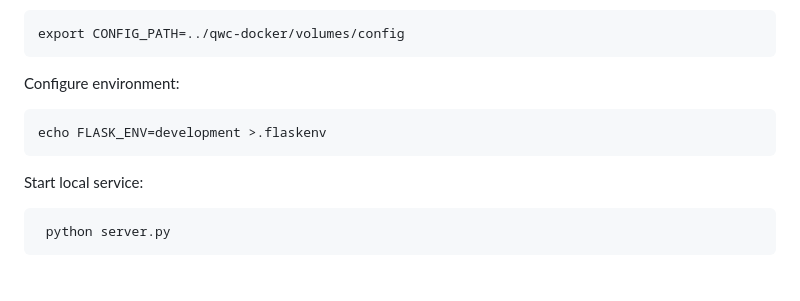
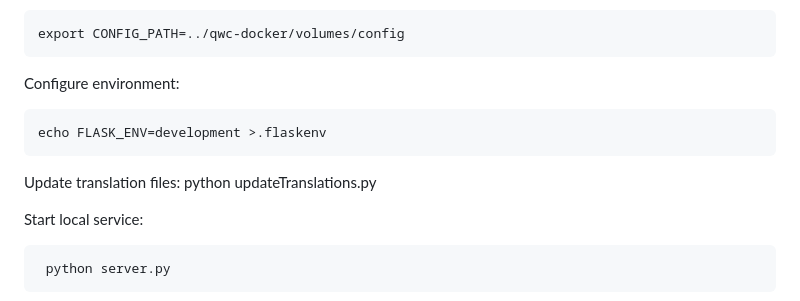
Before and after one commit to qwc-services/qwc-admin-gui, a Markdown page: README.md, the part around the change. GitHub-like rendering; blank space fills up the shorter version.

Commit message:
Add command to update translation files in README file

```diff
--- a/README.md
+++ b/README.md
@@ -228,6 +228,9 @@ Configure environment:
 
     echo FLASK_ENV=development >.flaskenv
 
+Update translation files:
+     python updateTranslations.py
+
 Start local service:
 
      python server.py
```
